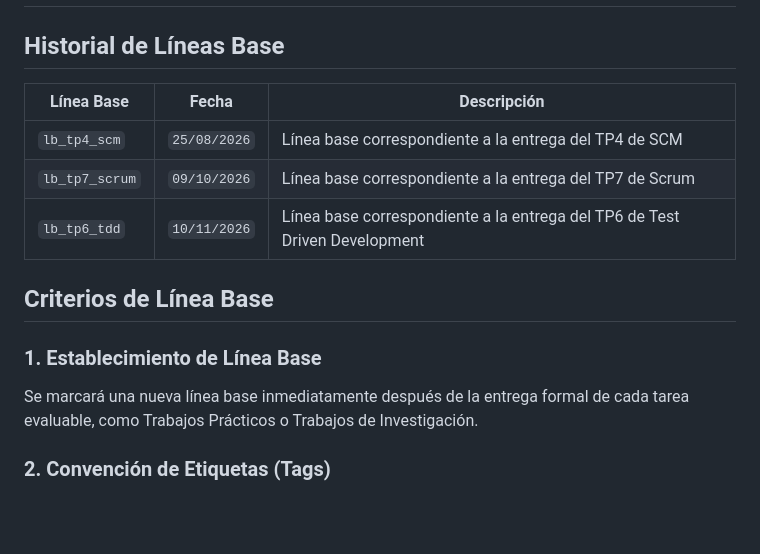
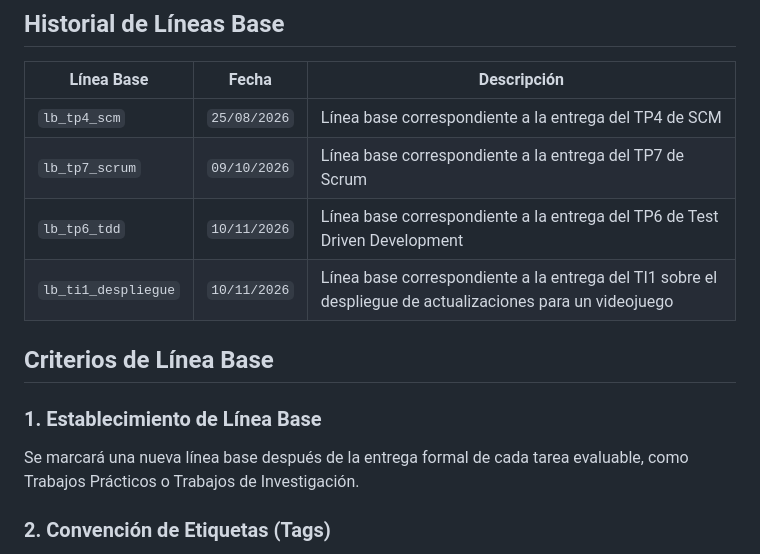
Before and after one commit to JuanUTNFRC/grupo_2-4k2-2026, a Markdown page: README.md, the part around the change. Drawn GitHub-style; blank space fills up the shorter version.

Commit message:
docs: Agregar lb del ti1

```diff
--- a/README.md
+++ b/README.md
@@ -146,12 +146,13 @@ Dentro de cada proyecto de `/04_Producto/Codigo_fuente/` (por ejemplo, `Ecoharmo
 | `lb_tp4_scm` | `25/08/2026` | Línea base correspondiente a la entrega del TP4 de SCM |
 | `lb_tp7_scrum` | `09/10/2026` | Línea base correspondiente a la entrega del TP7 de Scrum |
 | `lb_tp6_tdd` | `10/11/2026` | Línea base correspondiente a la entrega del TP6 de Test Driven Development |
+| `lb_ti1_despliegue` | `10/11/2026` | Línea base correspondiente a la entrega del TI1 sobre el despliegue de actualizaciones para un videojuego |
 
 ## Criterios de Línea Base
 
 ### 1.  Establecimiento de Línea Base
 
-Se marcará una nueva línea base inmediatamente después de la entrega formal de cada tarea evaluable, como Trabajos Prácticos o Trabajos de Investigación.
+Se marcará una nueva línea base después de la entrega formal de cada tarea evaluable, como Trabajos Prácticos o Trabajos de Investigación.
 
 ### 2. Convención de Etiquetas (Tags)
 Para mantener consistencia, las etiquetas en Git se escribirán en minúscula, sin espacios ni caracteres especiales.
```
